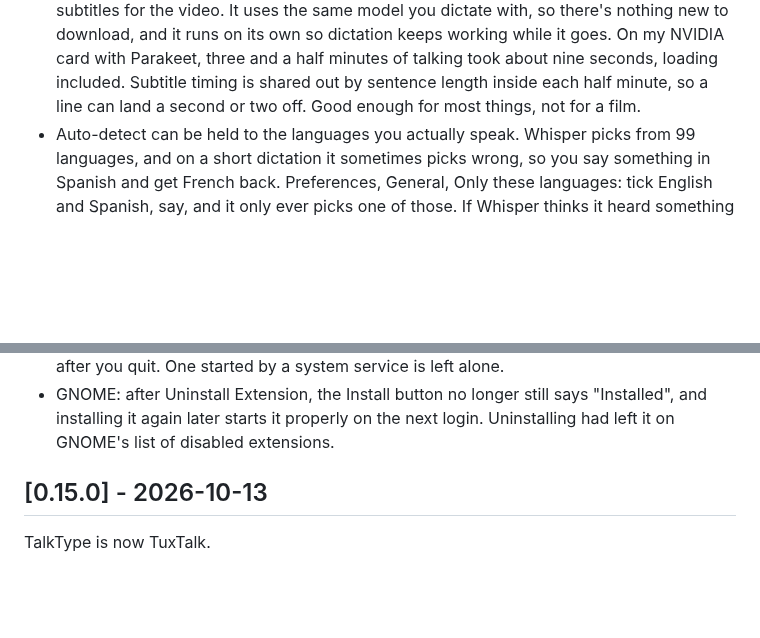
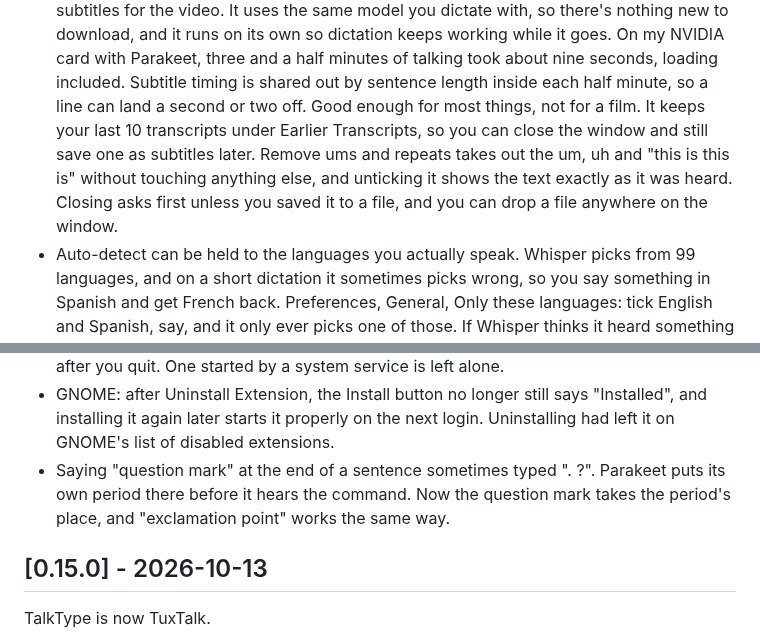
Before and after one commit to ronb1964/TalkType, a Markdown page: CHANGELOG.md, 2 parts joined by grey strips. Drawn GitHub-style; blank space fills up the shorter version.

Commit message:
CHANGELOG: today's Transcribe a File additions and the question mark fix
Co-Authored-By: Claude Opus 5.5 <noreply@anthropic.com>

```diff
--- a/CHANGELOG.md
+++ b/CHANGELOG.md
@@ -20,6 +20,12 @@ before 0.15.0, so older entries use that name.
   loading included. Subtitle timing is shared out by sentence length inside
   each half minute, so a line can land a second or two off. Good enough for
   most things, not for a film.
+  It keeps your last 10 transcripts under Earlier Transcripts, so you can
+  close the window and still save one as subtitles later. Remove ums and
+  repeats takes out the um, uh and "this is this is" without touching anything
+  else, and unticking it shows the text exactly as it was heard. Closing asks
+  first unless you saved it to a file, and you can drop a file anywhere on the
+  window.
 - Auto-detect can be held to the languages you actually speak. Whisper picks
   from 99 languages, and on a short dictation it sometimes picks wrong, so you
   say something in Spanish and get French back. Preferences, General, Only
@@ -91,6 +97,10 @@ before 0.15.0, so older entries use that name.
 - GNOME: after Uninstall Extension, the Install button no longer still says
   "Installed", and installing it again later starts it properly on the next
   login. Uninstalling had left it on GNOME's list of disabled extensions.
+- Saying "question mark" at the end of a sentence sometimes typed ". ?".
+  Parakeet puts its own period there before it hears the command. Now the
+  question mark takes the period's place, and "exclamation point" works the
+  same way.
 
 ## [0.15.0] - 2026-10-13
 
```
